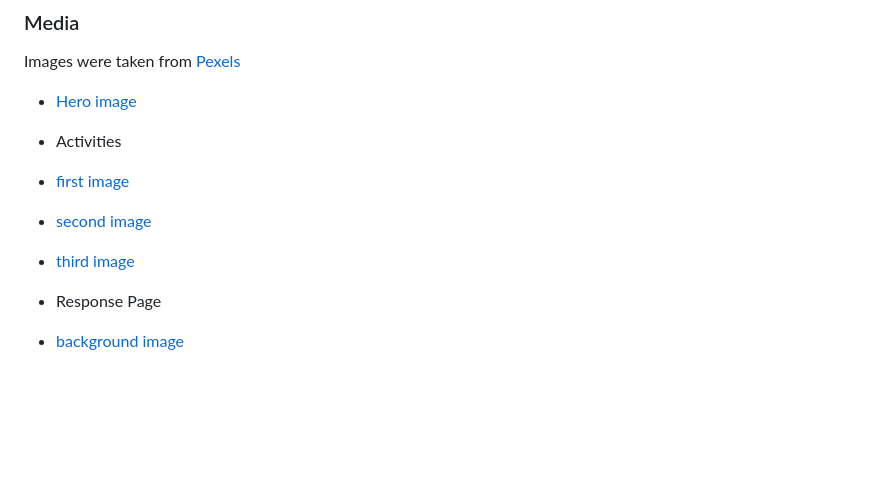
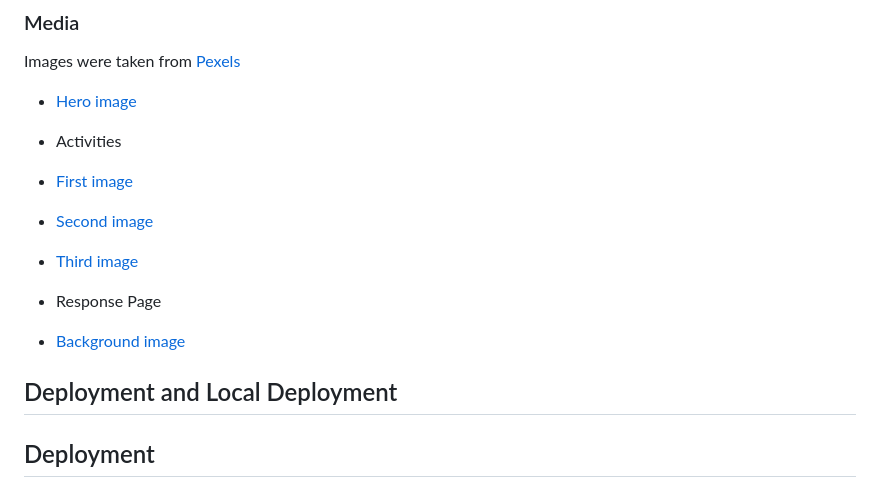
Before and after one commit to riipon1/living-sahara, a Markdown page: README.md, the part around the change. Drawn GitHub-style; blank space fills up the shorter version.

Commit message:
Update media credits

```diff
--- a/README.md
+++ b/README.md
@@ -119,11 +119,14 @@ Images were taken from [Pexels](https://www.pexels.com)
 
 * [Hero image](https://www.pexels.com/photo/people-riding-camels-on-the-desert-5614643/)
 
-* Activities
-* [first image](https://www.pexels.com/photo/man-in-helmet-on-quad-bike-in-desert-5098033/)
-* [second image](https://www.pexels.com/photo/people-riding-on-camels-1703312/)
+- Activities
+* [First image](https://www.pexels.com/photo/man-in-helmet-on-quad-bike-in-desert-5098033/)
+* [Second image](https://www.pexels.com/photo/people-riding-on-camels-1703312/)
 
-* [third image](https://www.pexels.com/photo/a-man-sandboarding-in-the-desert-10120062/)
+* [Third image](https://www.pexels.com/photo/a-man-sandboarding-in-the-desert-10120062/)
 
-* Response Page
-* [background image](https://www.pexels.com/photo/people-riding-camels-on-desert-9351229/)
+- Response Page
+* [Background image](https://www.pexels.com/photo/people-riding-camels-on-desert-9351229/)
+
+## Deployment and Local Deployment
+## Deployment
```
